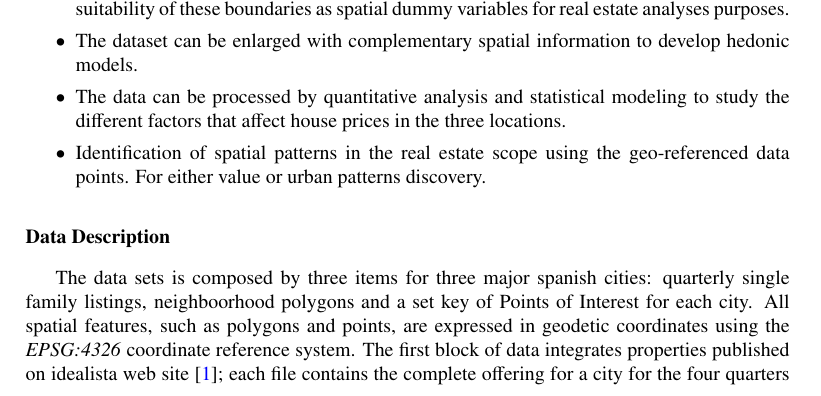
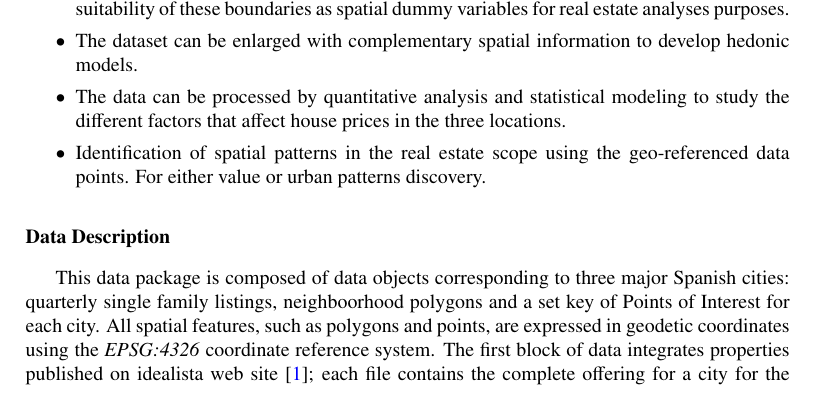
Before and after one commit to paezha/idealista18, a LaTeX paper (data-in-brief/dib-idealista18.tex): part of page 2 of 7, cut so that both start at the same text. Compiled offline with pdfLaTeX.

Commit message:
Updated edits to dib-idealista.tex
Started editing Data in Brief paper

```diff
--- a/data-in-brief/dib-idealista18.tex
+++ b/data-in-brief/dib-idealista18.tex
@@ -229,7 +229,7 @@ article                & D. Rey Blanco, P. González Arbues, F. López Hernánde
 % interpretation, background or conclusions should be included in this
 % section. Please include legends with any tables, figures or graphs.
 
-The data sets is composed by three items for three major spanish cities: quarterly single family listings, neighboorhood polygons and a set key of Points of Interest for each city. All spatial features, such as polygons and points, are expressed in geodetic coordinates using the \emph{EPSG:4326} coordinate reference system. The first block of data integrates properties published on idealista web site \cite{idealista}; each file contains the complete offering for a city for the four quarters in 2018. Idealista is the major real estate listing portal in Spain and also present in other southern european countries as Italy and Portugal. Each record contains the key found in listing ad\footnote{we will use the term \emph{ad} or \emph{listing} interchangeably to refer to a house published on the portal} plus a number of additional attribues from the Spanish cadastre \cite{Catastro}. The latter are described in the table \ref{table:data-assets-variables}, and the names for all these variables start with the prefix \emph{CAD}. Cadastral features asssignment is done by assigning the features of the nearest parcel to the coordinates \emph{LATITUDE} and \emph{LONGITUDE}. The measure scales for each variable has been defined according the theoretical framework proposed by \cite{stevens1946theory} that defines four scales: nominal, ordinal, interval and ratio.
+This data package is composed of data objects corresponding to three major Spanish cities: quarterly single family listings, neighboorhood polygons and a set key of Points of Interest for each city. All spatial features, such as polygons and points, are expressed in geodetic coordinates using the \emph{EPSG:4326} coordinate reference system. The first block of data integrates properties published on idealista web site \cite{idealista}; each file contains the complete offering for a city for the four quarters in 2018. Idealista is the major real estate listing portal in Spain and also present in other southern european countries as Italy and Portugal. Each record contains the key found in listing ad\footnote{we will use the term \emph{ad} or \emph{listing} interchangeably to refer to a house published on the portal} plus a number of additional attribues from the Spanish cadastre \cite{Catastro}. The latter are described in the table \ref{table:data-assets-variables}, and the names for all these variables start with the prefix \emph{CAD}. Cadastral features asssignment is done by assigning the features of the nearest parcel to the coordinates \emph{LATITUDE} and \emph{LONGITUDE}. The measure scales for each variable has been defined according the theoretical framework proposed by \cite{stevens1946theory} that defines four scales: nominal, ordinal, interval and ratio.
 
 \begin{footnotesize}
 \begin{longtable}{p{40mm} c p{63mm}}
```
